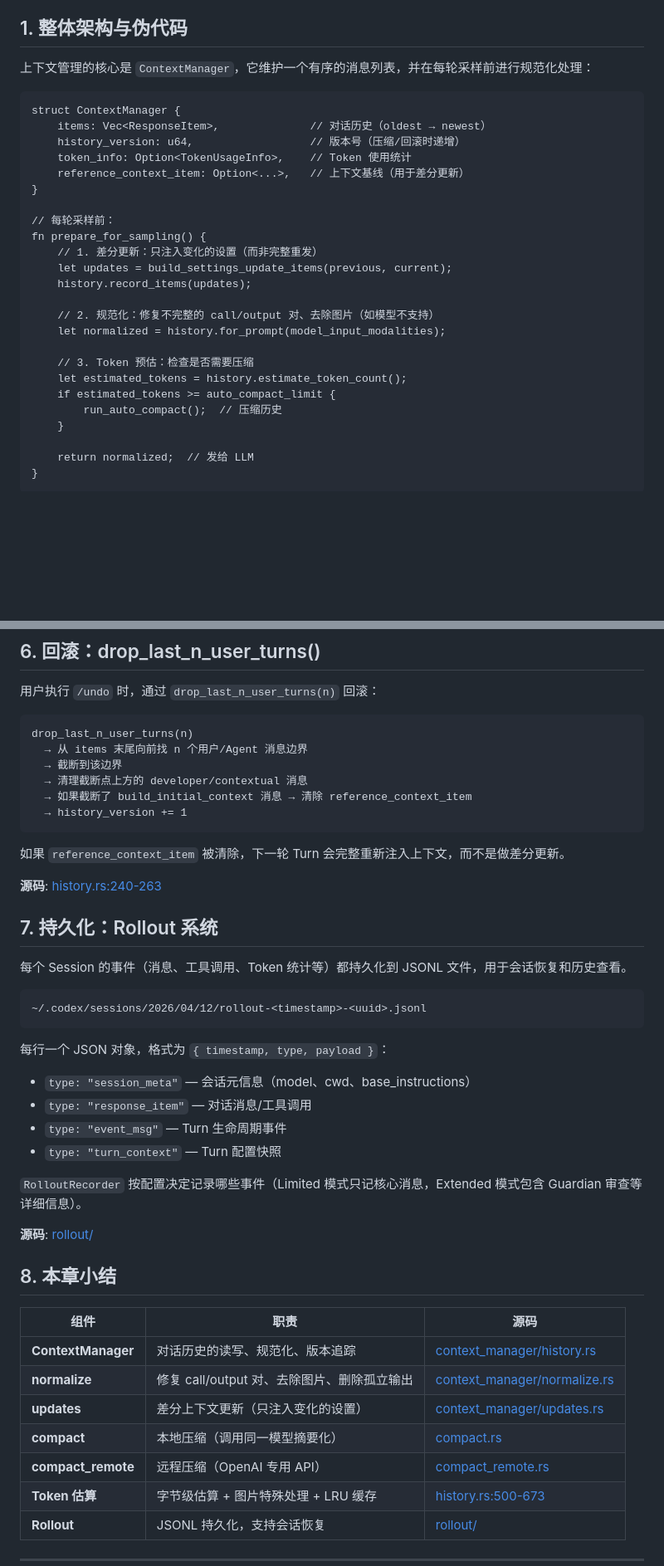
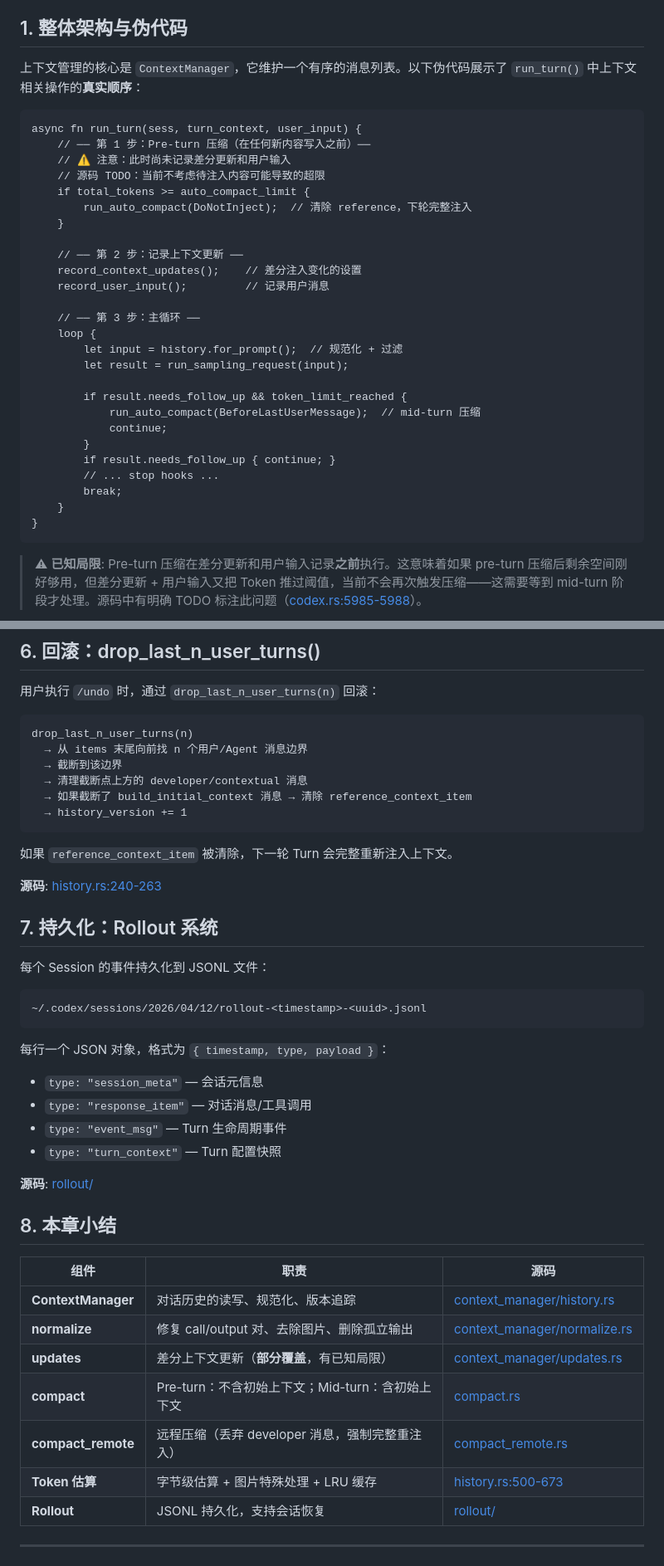
Before and after one commit to yibn2008/learn-codex, a Markdown page: wiki/05-context-management.md, 2 parts joined by grey strips. Shown at 83% size. Drawn GitHub-style; blank space fills up the shorter version.

````diff
--- a/wiki/05-context-management.md
+++ b/wiki/05-context-management.md
@@ -4,34 +4,38 @@
 
 ## 1. 整体架构与伪代码
 
-上下文管理的核心是 `ContextManager`，它维护一个有序的消息列表，并在每轮采样前进行规范化处理：
+上下文管理的核心是 `ContextManager`，它维护一个有序的消息列表。以下伪代码展示了 `run_turn()` 中上下文相关操作的**真实顺序**：
 
 ```
-struct ContextManager {
-    items: Vec<ResponseItem>,              // 对话历史（oldest → newest）
-    history_version: u64,                  // 版本号（压缩/回滚时递增）
-    token_info: Option<TokenUsageInfo>,    // Token 使用统计
-    reference_context_item: Option<...>,   // 上下文基线（用于差分更新）
-}
-
-// 每轮采样前：
-fn prepare_for_sampling() {
-    // 1. 差分更新：只注入变化的设置（而非完整重发）
-    let updates = build_settings_update_items(previous, current);
-    history.record_items(updates);
-
-    // 2. 规范化：修复不完整的 call/output 对、去除图片（如模型不支持）
-    let normalized = history.for_prompt(model_input_modalities);
-
-    // 3. Token 预估：检查是否需要压缩
-    let estimated_tokens = history.estimate_token_count();
-    if estimated_tokens >= auto_compact_limit {
-        run_auto_compact();  // 压缩历史
+async fn run_turn(sess, turn_context, user_input) {
+    // ── 第 1 步：Pre-turn 压缩（在任何新内容写入之前）──
+    // ⚠ 注意：此时尚未记录差分更新和用户输入
+    // 源码 TODO：当前不考虑待注入内容可能导致的超限
+    if total_tokens >= auto_compact_limit {
+        run_auto_compact(DoNotInject);  // 清除 reference，下轮完整注入
     }
 
-    return normalized;  // 发给 LLM
+    // ── 第 2 步：记录上下文更新 ──
+    record_context_updates();    // 差分注入变化的设置
+    record_user_input();         // 记录用户消息
+
+    // ── 第 3 步：主循环 ──
+    loop {
+        let input = history.for_prompt();  // 规范化 + 过滤
+        let result = run_sampling_request(input);
+
+        if result.needs_follow_up && token_limit_reached {
+            run_auto_compact(BeforeLastUserMessage);  // mid-turn 压缩
+            continue;
+        }
+        if result.needs_follow_up { continue; }
+        // ... stop hooks ...
+        break;
+    }
 }
 ```
+
+> ⚠ **已知局限**: Pre-turn 压缩在差分更新和用户输入记录**之前**执行。这意味着如果 pre-turn 压缩后剩余空间刚好够用，但差分更新 + 用户输入又把 Token 推过阈值，当前不会再次触发压缩——这需要等到 mid-turn 阶段才处理。源码中有明确 TODO 标注此问题（[codex.rs:5985-5988](https://github.com/openai/codex/blob/main/codex-rs/core/src/codex.rs#L5985-L5988)）。
 
 ```mermaid
 graph TD
@@ -212,25 +224,23 @@ drop_last_n_user_turns(n)
   → history_version += 1
 ```
 
-如果 `reference_context_item` 被清除，下一轮 Turn 会完整重新注入上下文，而不是做差分更新。
+如果 `reference_context_item` 被清除，下一轮 Turn 会完整重新注入上下文。
 
 **源码**: [history.rs:240-263](https://github.com/openai/codex/blob/main/codex-rs/core/src/context_manager/history.rs#L240-L263)
 
 ## 7. 持久化：Rollout 系统
 
-每个 Session 的事件（消息、工具调用、Token 统计等）都持久化到 JSONL 文件，用于会话恢复和历史查看。
+每个 Session 的事件持久化到 JSONL 文件：
 
 ```
 ~/.codex/sessions/2026/04/12/rollout-<timestamp>-<uuid>.jsonl
 ```
 
 每行一个 JSON 对象，格式为 `{ timestamp, type, payload }`：
-- `type: "session_meta"` — 会话元信息（model、cwd、base_instructions）
+- `type: "session_meta"` — 会话元信息
 - `type: "response_item"` — 对话消息/工具调用
 - `type: "event_msg"` — Turn 生命周期事件
 - `type: "turn_context"` — Turn 配置快照
-
-`RolloutRecorder` 按配置决定记录哪些事件（Limited 模式只记核心消息，Extended 模式包含 Guardian 审查等详细信息）。
 
 **源码**: [rollout/](https://github.com/openai/codex/blob/main/codex-rs/rollout/src/)
 
@@ -240,9 +250,9 @@ drop_last_n_user_turns(n)
 |------|------|------|
 | **ContextManager** | 对话历史的读写、规范化、版本追踪 | [context_manager/history.rs](https://github.com/openai/codex/blob/main/codex-rs/core/src/context_manager/history.rs) |
 | **normalize** | 修复 call/output 对、去除图片、删除孤立输出 | [context_manager/normalize.rs](https://github.com/openai/codex/blob/main/codex-rs/core/src/context_manager/normalize.rs) |
-| **updates** | 差分上下文更新（只注入变化的设置） | [context_manager/updates.rs](https://github.com/openai/codex/blob/main/codex-rs/core/src/context_manager/updates.rs) |
-| **compact** | 本地压缩（调用同一模型摘要化） | [compact.rs](https://github.com/openai/codex/blob/main/codex-rs/core/src/compact.rs) |
-| **compact_remote** | 远程压缩（OpenAI 专用 API） | [compact_remote.rs](https://github.com/openai/codex/blob/main/codex-rs/core/src/compact_remote.rs) |
+| **updates** | 差分上下文更新（**部分覆盖**，有已知局限） | [context_manager/updates.rs](https://github.com/openai/codex/blob/main/codex-rs/core/src/context_manager/updates.rs) |
+| **compact** | Pre-turn：不含初始上下文；Mid-turn：含初始上下文 | [compact.rs](https://github.com/openai/codex/blob/main/codex-rs/core/src/compact.rs) |
+| **compact_remote** | 远程压缩（丢弃 developer 消息，强制完整重注入） | [compact_remote.rs](https://github.com/openai/codex/blob/main/codex-rs/core/src/compact_remote.rs) |
 | **Token 估算** | 字节级估算 + 图片特殊处理 + LRU 缓存 | [history.rs:500-673](https://github.com/openai/codex/blob/main/codex-rs/core/src/context_manager/history.rs#L500-L673) |
 | **Rollout** | JSONL 持久化，支持会话恢复 | [rollout/](https://github.com/openai/codex/blob/main/codex-rs/rollout/src/) |
 
````
Also changed, not shown: other parts of wiki/05-context-management.md (+64 -56 lines).
